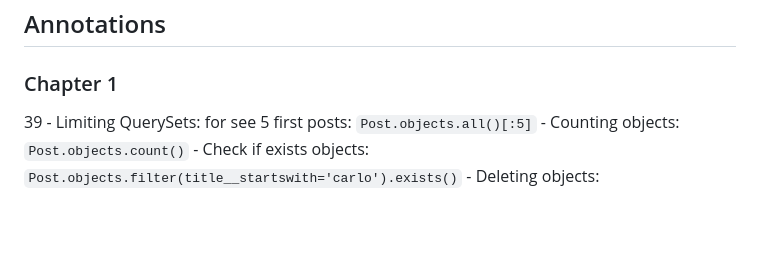
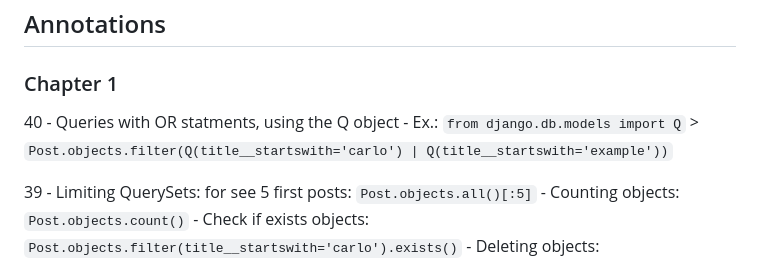
Before and after one commit to Kecbm/blog-application, a Markdown page: README.md, the part around the change. Rendered like a GitHub page; blank space fills up the shorter version.

Commit message:
:memo: Q object

```diff
--- a/README.md
+++ b/README.md
@@ -44,6 +44,10 @@ This is a blog application created with Django.
 ## Annotations
 
 ### Chapter 1
+
+40
+    - Queries with OR statments, using the Q object
+    - Ex.: `from django.db.models import Q` > `Post.objects.filter(Q(title__startswith='carlo') | Q(title__startswith='example'))`
 
 39
     - Limiting QuerySets: for see 5 first posts: `Post.objects.all()[:5]`
```
